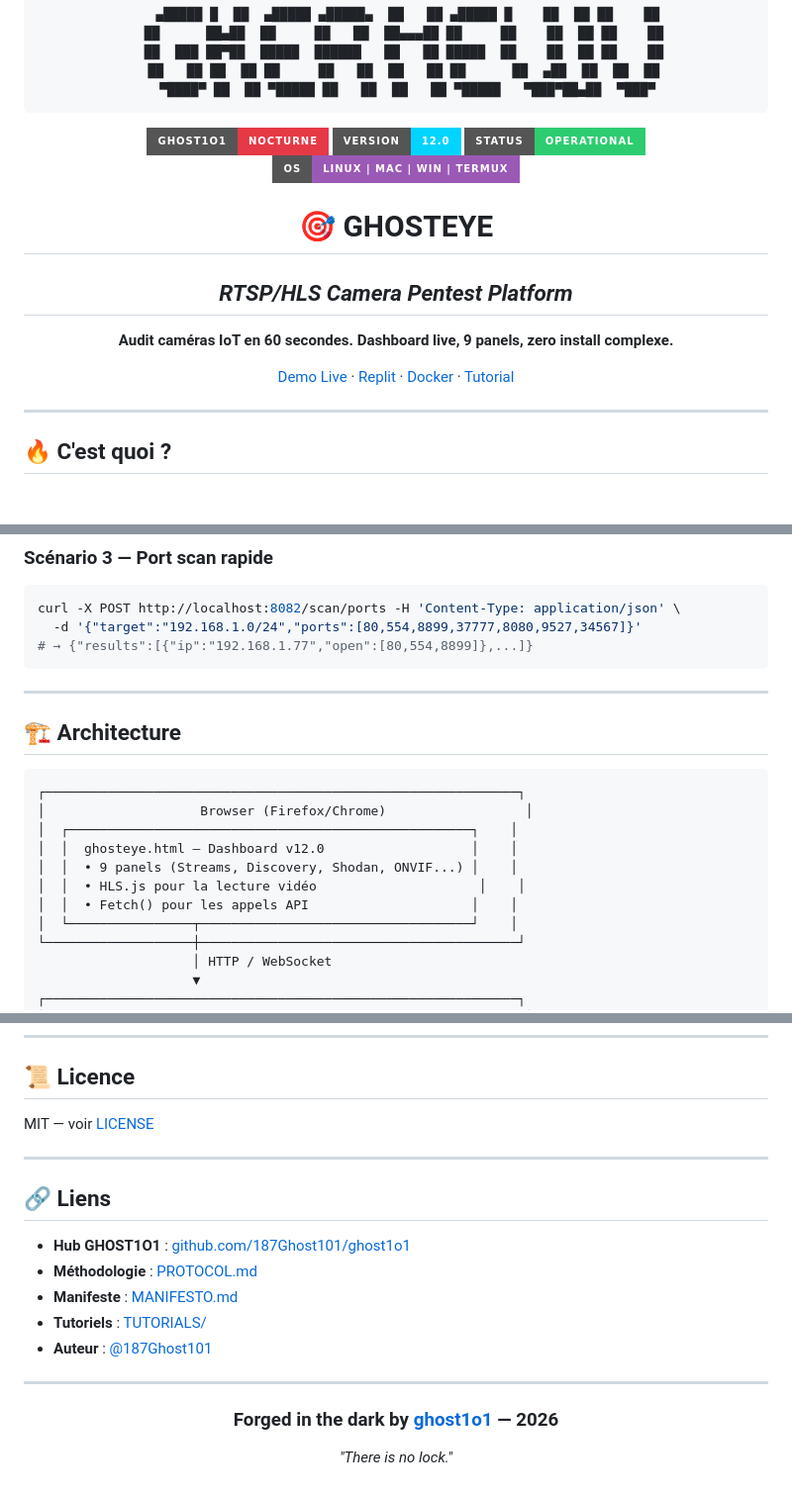
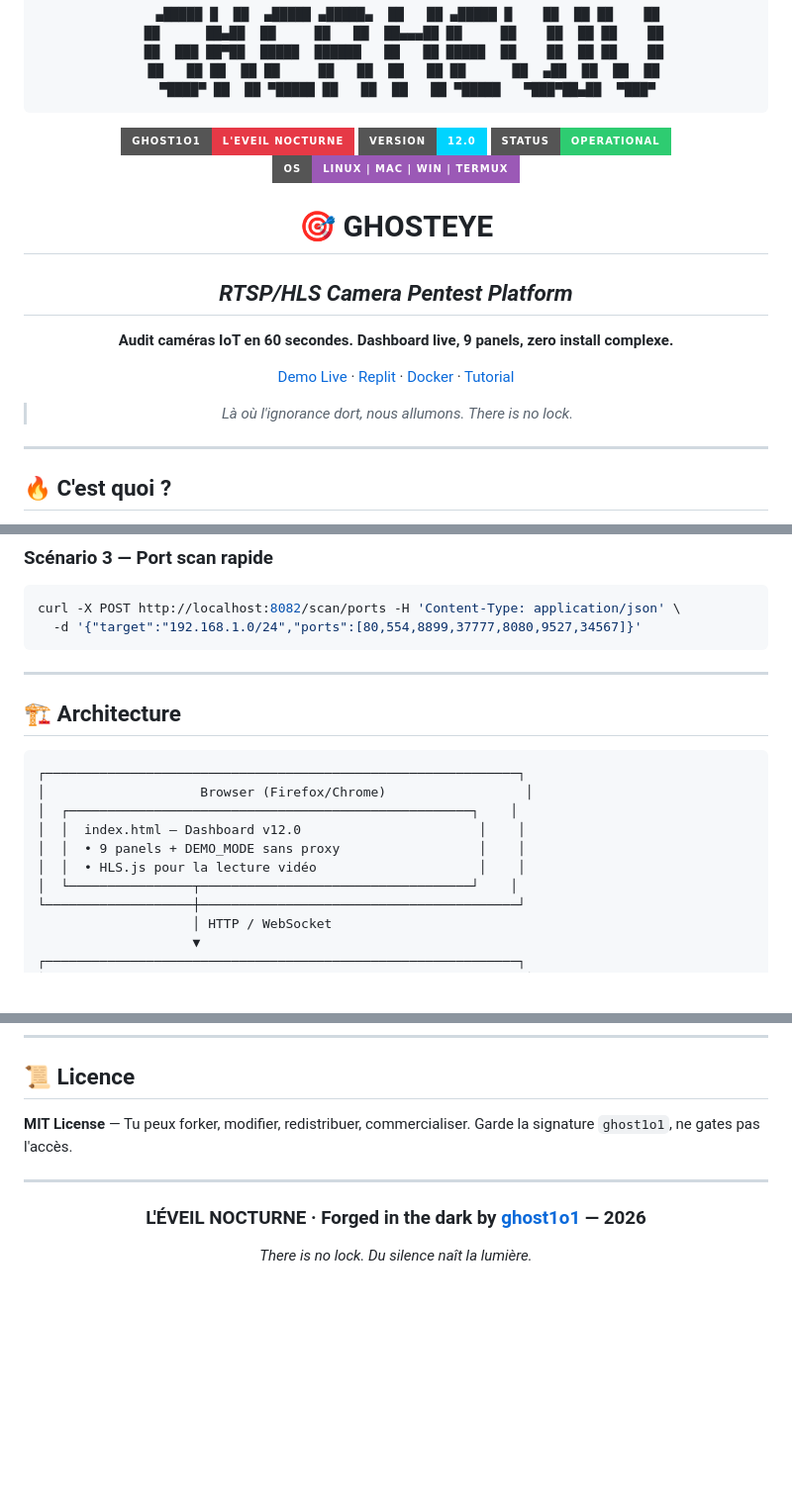
Before and after one commit to 187Ghost101/ghosteye, a Markdown page: README.md, 3 parts joined by grey strips. Shown at 99% size. GitHub-like rendering; badges without logos; blank space fills up the shorter version.

````diff
--- a/README.md
+++ b/README.md
@@ -8,7 +8,7 @@
    ▀████▀ ██  ██ ▀█████ ██   ██  ██   ██ ▀█████   ▀███▀██▄██  ▀███▀
 ```
 
-![GHOST1O1](https://img.shields.io/badge/GHOST1O1-NOCTURNE-e63946?style=for-the-badge&logo=ghost&logoColor=white)
+![GHOST1O1](https://img.shields.io/badge/GHOST1O1-L'EVEIL_NOCTURNE-e63946?style=for-the-badge&logo=ghost&logoColor=white)
 ![Version](https://img.shields.io/badge/VERSION-12.0-00d4ff?style=for-the-badge)
 ![Status](https://img.shields.io/badge/STATUS-OPERATIONAL-2ecc71?style=for-the-badge)
 ![Platforms](https://img.shields.io/badge/OS-LINUX%20%7C%20MAC%20%7C%20WIN%20%7C%20TERMUX-9b59b6?style=for-the-badge)
@@ -19,6 +19,9 @@
 **Audit caméras IoT en 60 secondes. Dashboard live, 9 panels, zero install complexe.**
 
 [Demo Live](https://187ghost101.github.io/ghosteye/) · [Replit](https://replit.com/github/187Ghost101/ghosteye) · [Docker](https://hub.docker.com/r/187ghost101/ghosteye) · [Tutorial](https://github.com/187Ghost101/ghost1o1/blob/main/tutorials/TUTORIAL_01_OBSERVER.md)
+
+> *Là où l'ignorance dort, nous allumons.*
+> *There is no lock.*
 
 </div>
 
@@ -157,7 +157,6 @@ firefox http://localhost:8082
 ```bash
 curl -X POST http://localhost:8082/scan/ports -H 'Content-Type: application/json' \
   -d '{"target":"192.168.1.0/24","ports":[80,554,8899,37777,8080,9527,34567]}'
-# → {"results":[{"ip":"192.168.1.77","open":[80,554,8899]},...]}
 ```
 
 ---
@@ -168,10 +167,9 @@ curl -X POST http://localhost:8082/scan/ports -H 'Content-Type: application/json
 ┌─────────────────────────────────────────────────────────────┐
 │                    Browser (Firefox/Chrome)                  │
 │  ┌────────────────────────────────────────────────────┐    │
-│  │  ghosteye.html — Dashboard v12.0                   │    │
-│  │  • 9 panels (Streams, Discovery, Shodan, ONVIF...) │    │
+│  │  index.html — Dashboard v12.0                       │    │
+│  │  • 9 panels + DEMO_MODE sans proxy                  │    │
 │  │  • HLS.js pour la lecture vidéo                     │    │
-│  │  • Fetch() pour les appels API                     │    │
 │  └────────────────┬───────────────────────────────────┘    │
 └───────────────────┼─────────────────────────────────────────┘
                     │ HTTP / WebSocket
@@ -287,24 +259,14 @@ GHOSTEYE vit grâce à ses contributeurs. PRs bienvenues pour :
 
 ## 📜 Licence
 
-MIT — voir [LICENSE](https://github.com/187Ghost101/ghosteye/blob/main/LICENSE)
-
----
-
-## 🔗 Liens
-
-- **Hub GHOST1O1** : [github.com/187Ghost101/ghost1o1](https://github.com/187Ghost101/ghost1o1)
-- **Méthodologie** : [PROTOCOL.md](https://github.com/187Ghost101/ghost1o1/blob/main/PROTOCOL.md)
-- **Manifeste** : [MANIFESTO.md](https://github.com/187Ghost101/ghost1o1/blob/main/MANIFESTO.md)
-- **Tutoriels** : [TUTORIALS/](https://github.com/187Ghost101/ghost1o1/tree/main/tutorials)
-- **Auteur** : [@187Ghost101](https://github.com/187Ghost101)
+**MIT License** — Tu peux forker, modifier, redistribuer, commercialiser. Garde la signature `ghost1o1`, ne gates pas l'accès.
 
 ---
 
 <div align="center">
 
-### Forged in the dark by [ghost1o1](https://github.com/187Ghost101) — 2026
+### **L'ÉVEIL NOCTURNE** · Forged in the dark by [ghost1o1](https://github.com/187Ghost101) — 2026
 
-*"There is no lock."*
+*There is no lock. Du silence naît la lumière.*
 
 </div>
````
Also changed, not shown: other parts of README.md (+33 -62 lines).
